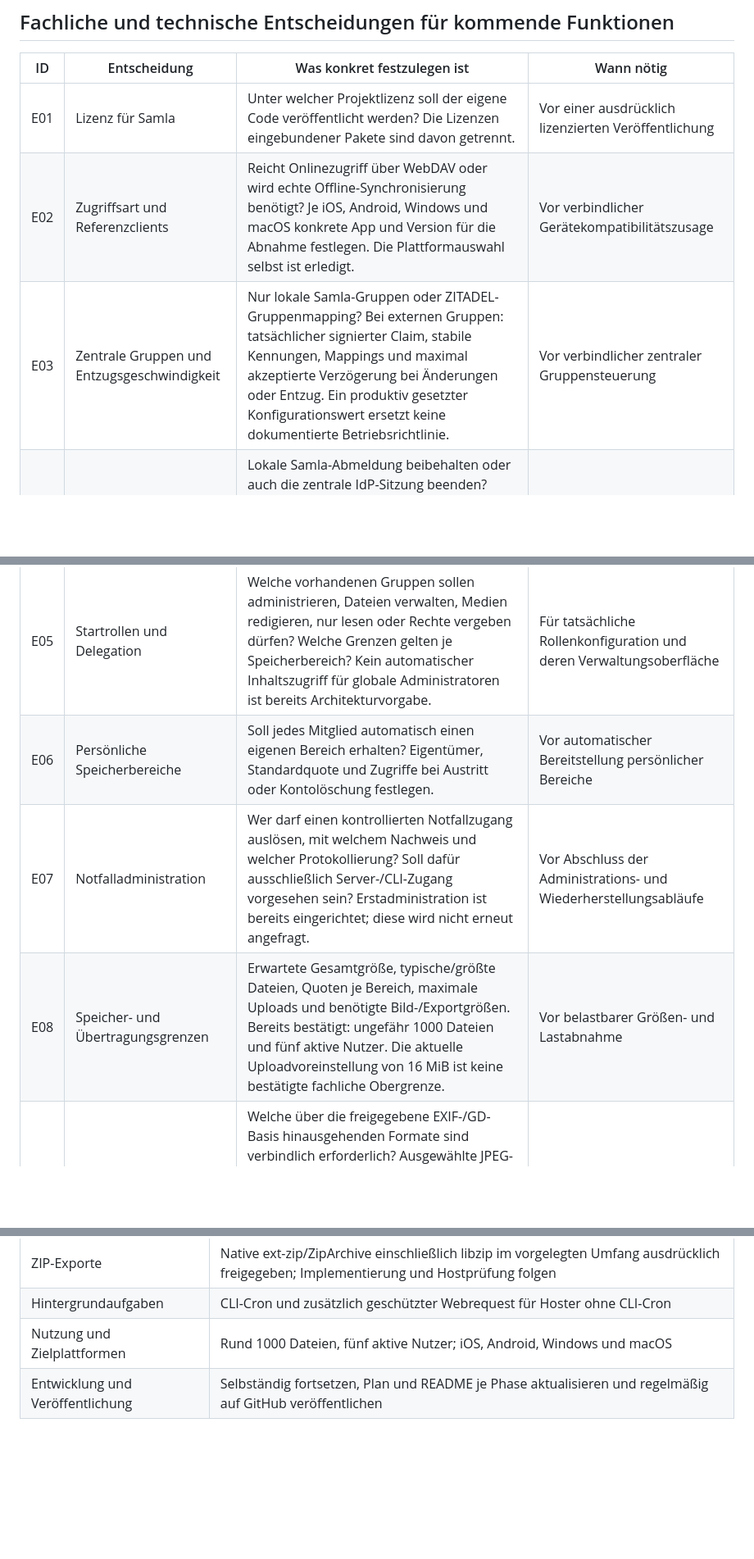
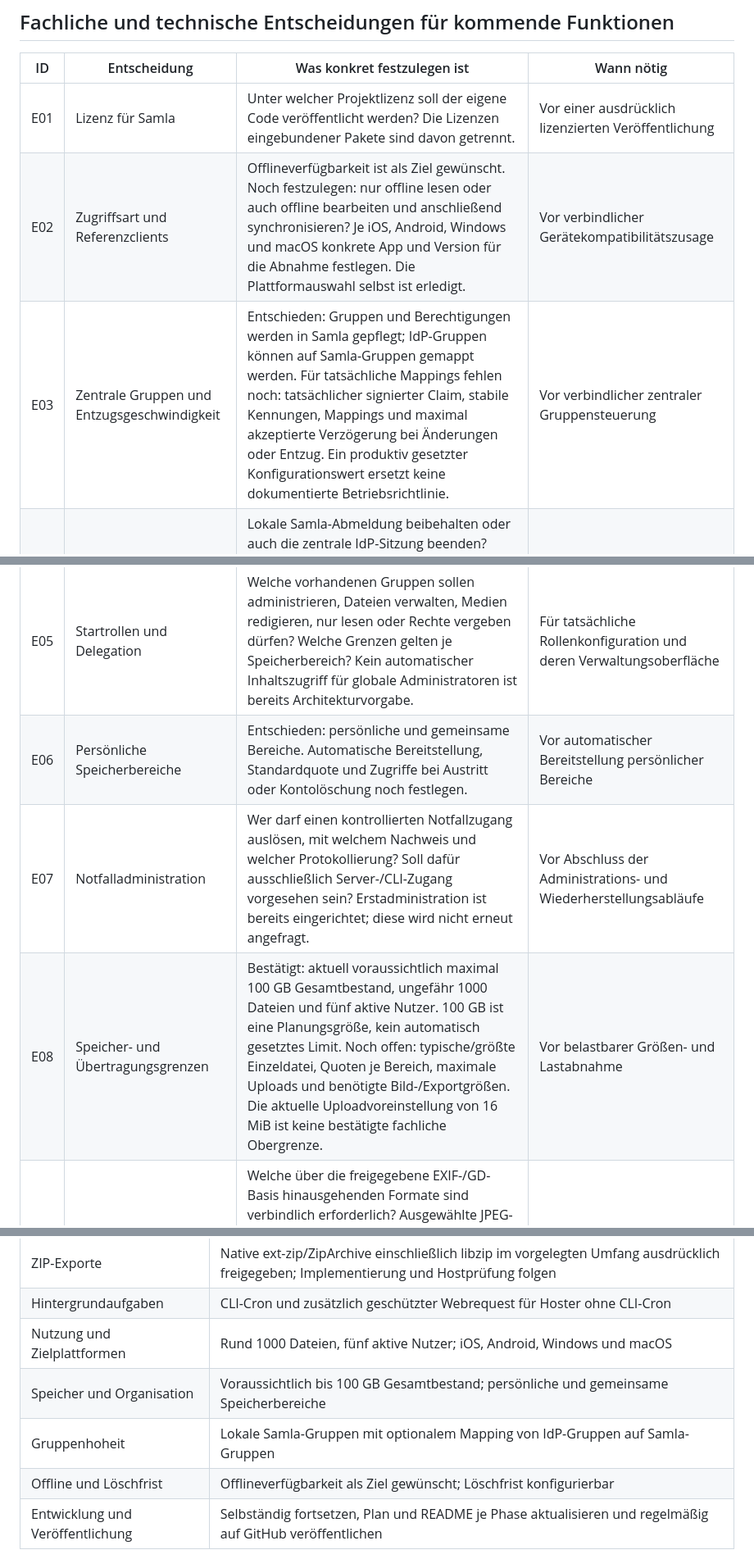
Before and after one commit to JRTools/samla, a Markdown page: docs/offene-entscheidungen.md, 3 parts joined by grey strips. Shown at 82% size. GitHub-like rendering; blank space fills up the shorter version.

```diff
--- a/docs/offene-entscheidungen.md
+++ b/docs/offene-entscheidungen.md
@@ -9,13 +9,13 @@ Die laufende Umsetzung kann mit den bisherigen Vorgaben fortgesetzt werden. Die
 | ID | Entscheidung | Was konkret festzulegen ist | Wann nötig |
 | --- | --- | --- | --- |
 | E01 | Lizenz für Samla | Unter welcher Projektlizenz soll der eigene Code veröffentlicht werden? Die Lizenzen eingebundener Pakete sind davon getrennt. | Vor einer ausdrücklich lizenzierten Veröffentlichung |
-| E02 | Zugriffsart und Referenzclients | Reicht Onlinezugriff über WebDAV oder wird echte Offline-Synchronisierung benötigt? Je iOS, Android, Windows und macOS konkrete App und Version für die Abnahme festlegen. Die Plattformauswahl selbst ist erledigt. | Vor verbindlicher Gerätekompatibilitätszusage |
-| E03 | Zentrale Gruppen und Entzugsgeschwindigkeit | Nur lokale Samla-Gruppen oder ZITADEL-Gruppenmapping? Bei externen Gruppen: tatsächlicher signierter Claim, stabile Kennungen, Mappings und maximal akzeptierte Verzögerung bei Änderungen oder Entzug. Ein produktiv gesetzter Konfigurationswert ersetzt keine dokumentierte Betriebsrichtlinie. | Vor verbindlicher zentraler Gruppensteuerung |
+| E02 | Zugriffsart und Referenzclients | Offlineverfügbarkeit ist als Ziel gewünscht. Noch festzulegen: nur offline lesen oder auch offline bearbeiten und anschließend synchronisieren? Je iOS, Android, Windows und macOS konkrete App und Version für die Abnahme festlegen. Die Plattformauswahl selbst ist erledigt. | Vor verbindlicher Gerätekompatibilitätszusage |
+| E03 | Zentrale Gruppen und Entzugsgeschwindigkeit | Entschieden: Gruppen und Berechtigungen werden in Samla gepflegt; IdP-Gruppen können auf Samla-Gruppen gemappt werden. Für tatsächliche Mappings fehlen noch: tatsächlicher signierter Claim, stabile Kennungen, Mappings und maximal akzeptierte Verzögerung bei Änderungen oder Entzug. Ein produktiv gesetzter Konfigurationswert ersetzt keine dokumentierte Betriebsrichtlinie. | Vor verbindlicher zentraler Gruppensteuerung |
 | E04 | Abmelde- und Sitzungsrichtlinie | Lokale Samla-Abmeldung beibehalten oder auch die zentrale IdP-Sitzung beenden? Gewünschter zentraler Sitzungswiderruf und Richtlinie für Gerätezugänge. Aktuell sind lokale Abmeldung, Kontosperre und einzeln widerrufbare App-Passwörter vorhanden. | Vor Ausbau von zentralem Logout und Sitzungsverwaltung |
 | E05 | Startrollen und Delegation | Welche vorhandenen Gruppen sollen administrieren, Dateien verwalten, Medien redigieren, nur lesen oder Rechte vergeben dürfen? Welche Grenzen gelten je Speicherbereich? Kein automatischer Inhaltszugriff für globale Administratoren ist bereits Architekturvorgabe. | Für tatsächliche Rollenkonfiguration und deren Verwaltungsoberfläche |
-| E06 | Persönliche Speicherbereiche | Soll jedes Mitglied automatisch einen eigenen Bereich erhalten? Eigentümer, Standardquote und Zugriffe bei Austritt oder Kontolöschung festlegen. | Vor automatischer Bereitstellung persönlicher Bereiche |
+| E06 | Persönliche Speicherbereiche | Entschieden: persönliche und gemeinsame Bereiche. Automatische Bereitstellung, Standardquote und Zugriffe bei Austritt oder Kontolöschung noch festlegen. | Vor automatischer Bereitstellung persönlicher Bereiche |
 | E07 | Notfalladministration | Wer darf einen kontrollierten Notfallzugang auslösen, mit welchem Nachweis und welcher Protokollierung? Soll dafür ausschließlich Server-/CLI-Zugang vorgesehen sein? Erstadministration ist bereits eingerichtet; diese wird nicht erneut angefragt. | Vor Abschluss der Administrations- und Wiederherstellungsabläufe |
-| E08 | Speicher- und Übertragungsgrenzen | Erwartete Gesamtgröße, typische/größte Dateien, Quoten je Bereich, maximale Uploads und benötigte Bild-/Exportgrößen. Bereits bestätigt: ungefähr 1000 Dateien und fünf aktive Nutzer. Die aktuelle Uploadvoreinstellung von 16 MiB ist keine bestätigte fachliche Obergrenze. | Vor belastbarer Größen- und Lastabnahme |
+| E08 | Speicher- und Übertragungsgrenzen | Bestätigt: aktuell voraussichtlich maximal 100 GB Gesamtbestand, ungefähr 1000 Dateien und fünf aktive Nutzer. 100 GB ist eine Planungsgröße, kein automatisch gesetztes Limit. Noch offen: typische/größte Einzeldatei, Quoten je Bereich, maximale Uploads und benötigte Bild-/Exportgrößen. Die aktuelle Uploadvoreinstellung von 16 MiB ist keine bestätigte fachliche Obergrenze. | Vor belastbarer Größen- und Lastabnahme |
 | E09 | Medienquellen und weitere Extraktoren | Welche über die freigegebene EXIF-/GD-Basis hinausgehenden Formate sind verbindlich erforderlich? Ausgewählte JPEG-IPTC-/XMP-/PNG-Text- und KI-Felder sind mit vorhandenen PHP-Schnittstellen umgesetzt. Weitere Parser oder Programme erhalten bei Bedarf jeweils eine konkrete eigene Komponentenvorlage. HEIC/RAW/PSD und TIFF-Vorschauen sind bisher nicht zugesagt. | Sobald eine zusätzliche Komponente tatsächlich benötigt wird |
 | E10 | C2PA und Vertrauen | Soll ein separat ausgewählter Validator installiert werden? Wenn ja: akzeptierte Vertrauensanker und ob externe Manifestabrufe überhaupt erlaubt sein sollen. Das reine Vorhandensein eines Manifests bleibt ohne geeigneten Validator ausdrücklich ungeprüft. | Vor kryptografischer Herkunftsvalidierung |
 | E11 | Sensible Metadaten und Exportrechte | Welche Gruppen dürfen GPS, Gerätekennungen, Prompts oder Promptautoren sehen, durchsuchen und exportieren? Welche Angaben dürfen einen Bereich verlassen? Aktuell werden GPS und Seriennummern nicht als allgemeine Felder übernommen; ein erlaubter Originaldownload enthält weiterhin dessen eingebettete Daten. | Vor Freischaltung entsprechender Felder und Exportprofile |
@@ -52,6 +52,9 @@ Weitere Zusatzwünsche wie Schadsoftwareprüfung oder Verschlüsselung im Ruhezu
 | ZIP-Exporte | Native ext-zip/ZipArchive einschließlich libzip im vorgelegten Umfang ausdrücklich freigegeben; Implementierung und Hostprüfung folgen |
 | Hintergrundaufgaben | CLI-Cron und zusätzlich geschützter Webrequest für Hoster ohne CLI-Cron |
 | Nutzung und Zielplattformen | Rund 1000 Dateien, fünf aktive Nutzer; iOS, Android, Windows und macOS |
+| Speicher und Organisation | Voraussichtlich bis 100 GB Gesamtbestand; persönliche und gemeinsame Speicherbereiche |
+| Gruppenhoheit | Lokale Samla-Gruppen mit optionalem Mapping von IdP-Gruppen auf Samla-Gruppen |
+| Offline und Löschfrist | Offlineverfügbarkeit als Ziel gewünscht; Löschfrist konfigurierbar |
 | Entwicklung und Veröffentlichung | Selbständig fortsetzen, Plan und README je Phase aktualisieren und regelmäßig auf GitHub veröffentlichen |
 
 Es fehlen keine erneuten Testzugangsdaten für den bereits bestätigten OIDC-Durchstich. Die tatsächliche Installation neuer Codephasen, aktivierte Module der jeweils verwendeten CLI-/FPM-Laufzeit und der Restore-/Gerätetest sind Prüf- beziehungsweise Betreiberaktionen und nicht automatisch neue Produktentscheidungen.
```
Also changed, not shown: other parts of docs/offene-entscheidungen.md (+1 -1 lines), README.md (+2 -0 lines), docs/Umsetzungsplan_Datei_und_Medienplattform.md (+16 -1 lines).
